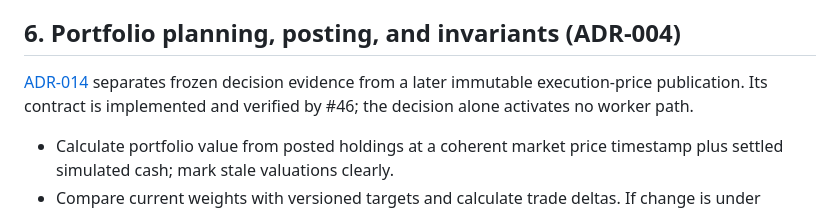
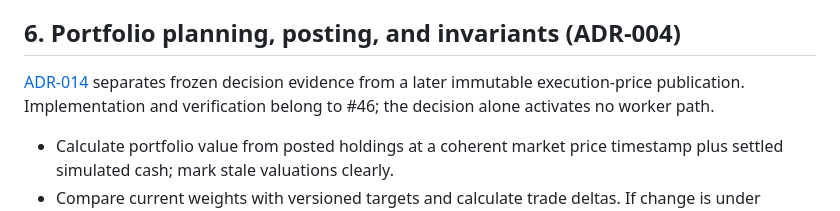
Before and after one commit to santthosh/yams, a Markdown page: docs/IMPLEMENTATION_BLUEPRINT.md, the part around the change. Drawn GitHub-style.

Commit message:
docs: clarify execution provenance implementation ownership

```diff
--- a/docs/IMPLEMENTATION_BLUEPRINT.md
+++ b/docs/IMPLEMENTATION_BLUEPRINT.md
@@ -130,8 +130,8 @@ alone does not activate new kinds. Defaults are hypotheses, not optimized result
 ## 6. Portfolio planning, posting, and invariants (ADR-004)
 
 [ADR-014](adr/0014-decision-and-execution-snapshots.md) separates frozen decision
-evidence from a later immutable execution-price publication. Its contract is
-implemented and verified by #46; the decision alone activates no worker path.
+evidence from a later immutable execution-price publication. Implementation and
+verification belong to #46; the decision alone activates no worker path.
 
 - Calculate portfolio value from posted holdings at a coherent market price timestamp plus settled simulated cash; mark stale valuations clearly.
 - Compare current weights with versioned targets and calculate trade deltas. If change is under tolerance, label `HOLD` unless a hard risk rule is violated.
```
